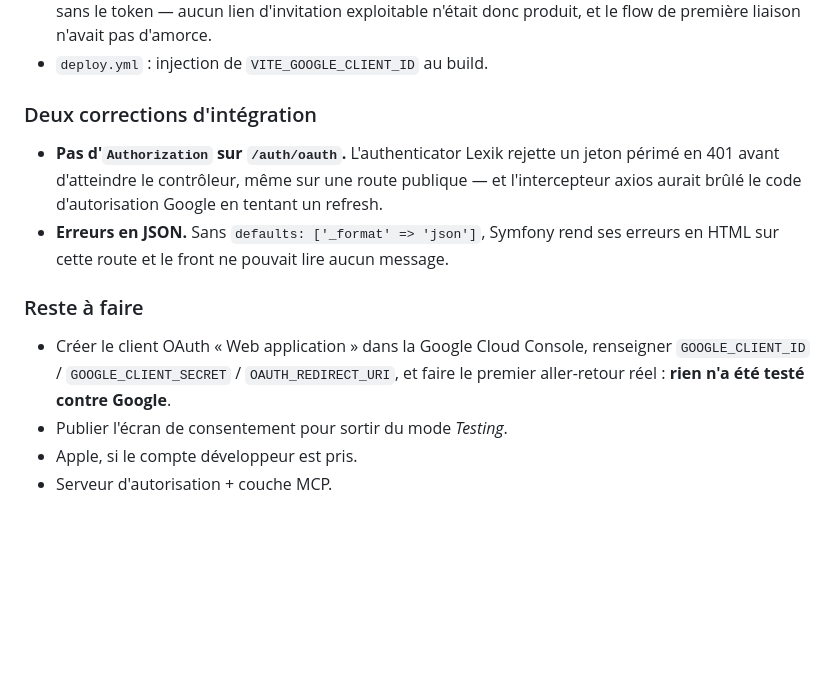
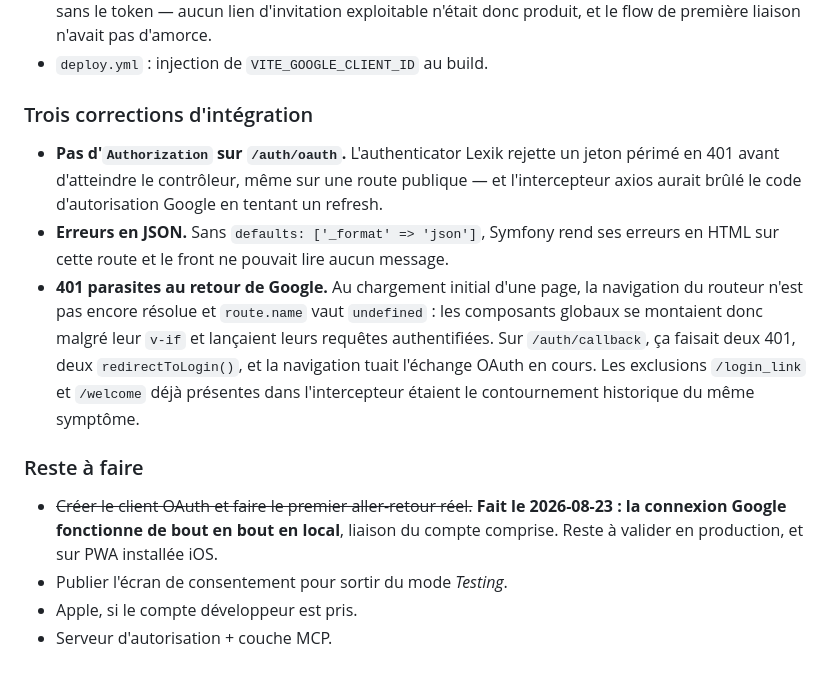
Before and after one commit to leahpar/letmecount-api, a Markdown page: doc/authentification-oauth.md, the part around the change. Drawn GitHub-style; blank space fills up the shorter version.

Commit message:
🤖 Suivi : le flow Google fonctionne de bout en bout en local

```diff
--- a/doc/authentification-oauth.md
+++ b/doc/authentification-oauth.md
@@ -349,7 +349,7 @@ toute l'authentification. `JwtAudienceListener` normalise avec `(array)`.
   n'était donc produit, et le flow de première liaison n'avait pas d'amorce.
 - `deploy.yml` : injection de `VITE_GOOGLE_CLIENT_ID` au build.
 
-### Deux corrections d'intégration
+### Trois corrections d'intégration
 
 - **Pas d'`Authorization` sur `/auth/oauth`.** L'authenticator Lexik rejette un
   jeton périmé en 401 avant d'atteindre le contrôleur, même sur une route
@@ -357,12 +357,19 @@ toute l'authentification. `JwtAudienceListener` normalise avec `(array)`.
   en tentant un refresh.
 - **Erreurs en JSON.** Sans `defaults: ['_format' => 'json']`, Symfony rend ses
   erreurs en HTML sur cette route et le front ne pouvait lire aucun message.
+- **401 parasites au retour de Google.** Au chargement initial d'une page, la
+  navigation du routeur n'est pas encore résolue et `route.name` vaut `undefined` :
+  les composants globaux se montaient donc malgré leur `v-if` et lançaient leurs
+  requêtes authentifiées. Sur `/auth/callback`, ça faisait deux 401, deux
+  `redirectToLogin()`, et la navigation tuait l'échange OAuth en cours. Les
+  exclusions `/login_link` et `/welcome` déjà présentes dans l'intercepteur
+  étaient le contournement historique du même symptôme.
 
 ### Reste à faire
 
-- Créer le client OAuth « Web application » dans la Google Cloud Console,
-  renseigner `GOOGLE_CLIENT_ID` / `GOOGLE_CLIENT_SECRET` / `OAUTH_REDIRECT_URI`,
-  et faire le premier aller-retour réel : **rien n'a été testé contre Google**.
+- ~~Créer le client OAuth et faire le premier aller-retour réel.~~ **Fait le
+  2026-08-23 : la connexion Google fonctionne de bout en bout en local**, liaison
+  du compte comprise. Reste à valider en production, et sur PWA installée iOS.
 - Publier l'écran de consentement pour sortir du mode *Testing*.
 - Apple, si le compte développeur est pris.
 - Serveur d'autorisation + couche MCP.
```
